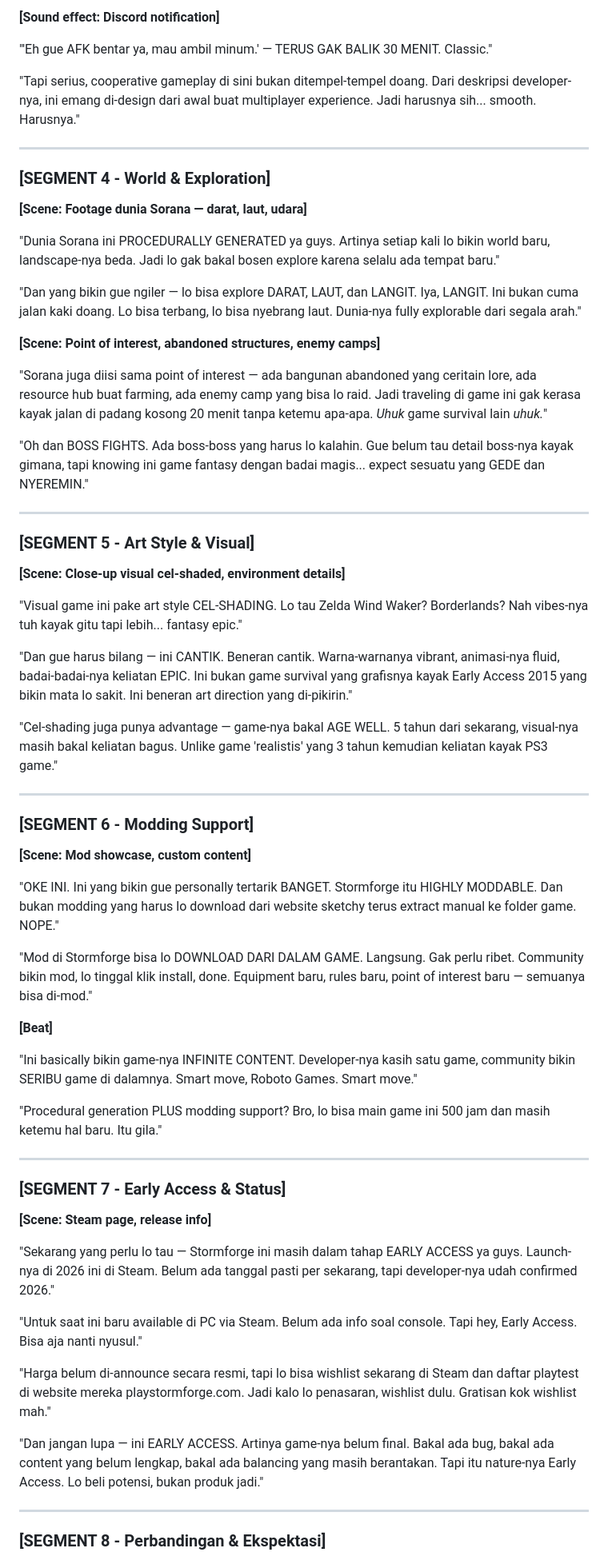
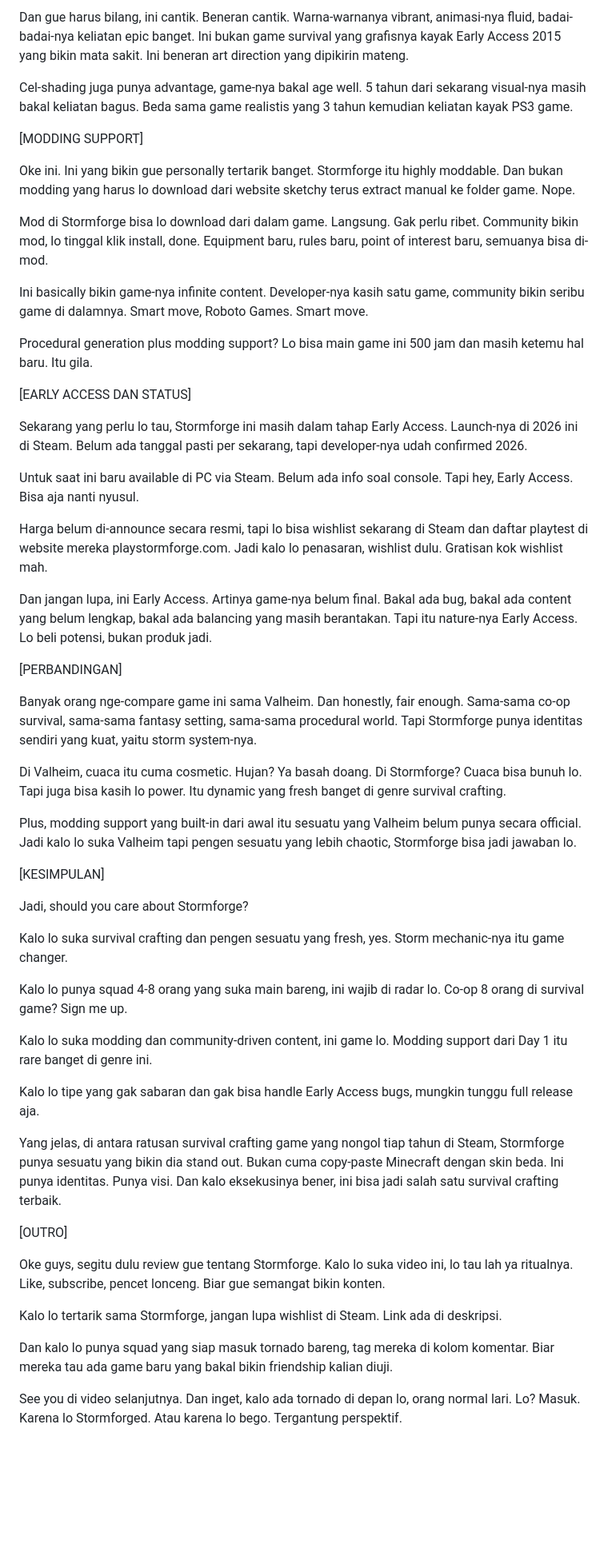
Before and after one commit to logensay62-dot/kiro-aihelping, a Markdown page: naskah-review-stormforge.md, the part around one of its changes. Shown at 80% size. Rendered like a GitHub page; blank space fills up the shorter version.

```diff
--- a/naskah-review-stormforge.md
+++ b/naskah-review-stormforge.md
@@ -69,69 +63,63 @@
 
-**[Sound effect: Discord notification]**
+Dan gue harus bilang, ini cantik. Beneran cantik. Warna-warnanya vibrant, animasi-nya fluid, badai-badai-nya keliatan epic banget. Ini bukan game survival yang grafisnya kayak Early Access 2015 yang bikin mata sakit. Ini beneran art direction yang dipikirin mateng.
 
-"'Eh gue AFK bentar ya, mau ambil minum.' — TERUS GAK BALIK 30 MENIT. Classic."
+Cel-shading juga punya advantage, game-nya bakal age well. 5 tahun dari sekarang visual-nya masih bakal keliatan bagus. Beda sama game realistis yang 3 tahun kemudian keliatan kayak PS3 game.
 
-"Tapi serius, cooperative gameplay di sini bukan ditempel-tempel doang. Dari deskripsi developer-nya, ini emang di-design dari awal buat multiplayer experience. Jadi harusnya sih... smooth. Harusnya."
 
----
+[MODDING SUPPORT]
 
-### [SEGMENT 4 - World & Exploration]
+Oke ini. Ini yang bikin gue personally tertarik banget. Stormforge itu highly moddable. Dan bukan modding yang harus lo download dari website sketchy terus extract manual ke folder game. Nope.
 
-**[Scene: Footage dunia Sorana — darat, laut, udara]**
+Mod di Stormforge bisa lo download dari dalam game. Langsung. Gak perlu ribet. Community bikin mod, lo tinggal klik install, done. Equipment baru, rules baru, point of interest baru, semuanya bisa di-mod.
 
-"Dunia Sorana ini PROCEDURALLY GENERATED ya guys. Artinya setiap kali lo bikin world baru, landscape-nya beda. Jadi lo gak bakal bosen explore karena selalu ada tempat baru."
+Ini basically bikin game-nya infinite content. Developer-nya kasih satu game, community bikin seribu game di dalamnya. Smart move, Roboto Games. Smart move.
 
-"Dan yang bikin gue ngiler — lo bisa explore DARAT, LAUT, dan LANGIT. Iya, LANGIT. Ini bukan cuma jalan kaki doang. Lo bisa terbang, lo bisa nyebrang laut. Dunia-nya fully explorable dari segala arah."
+Procedural generation plus modding support? Lo bisa main game ini 500 jam dan masih ketemu hal baru. Itu gila.
 
-**[Scene: Point of interest, abandoned structures, enemy camps]**
 
-"Sorana juga diisi sama point of interest — ada bangunan abandoned yang ceritain lore, ada resource hub buat farming, ada enemy camp yang bisa lo raid. Jadi traveling di game ini gak kerasa kayak jalan di padang kosong 20 menit tanpa ketemu apa-apa. *Uhuk* game survival lain *uhuk.*"
+[EARLY ACCESS DAN STATUS]
 
-"Oh dan BOSS FIGHTS. Ada boss-boss yang harus lo kalahin. Gue belum tau detail boss-nya kayak gimana, tapi knowing ini game fantasy dengan badai magis... expect sesuatu yang GEDE dan NYEREMIN."
+Sekarang yang perlu lo tau, Stormforge ini masih dalam tahap Early Access. Launch-nya di 2026 ini di Steam. Belum ada tanggal pasti per sekarang, tapi developer-nya udah confirmed 2026.
 
----
+Untuk saat ini baru available di PC via Steam. Belum ada info soal console. Tapi hey, Early Access. Bisa aja nanti nyusul.
 
-### [SEGMENT 5 - Art Style & Visual]
+Harga belum di-announce secara resmi, tapi lo bisa wishlist sekarang di Steam dan daftar playtest di website mereka playstormforge.com. Jadi kalo lo penasaran, wishlist dulu. Gratisan kok wishlist mah.
 
-**[Scene: Close-up visual cel-shaded, environment details]**
+Dan jangan lupa, ini Early Access. Artinya game-nya belum final. Bakal ada bug, bakal ada content yang belum lengkap, bakal ada balancing yang masih berantakan. Tapi itu nature-nya Early Access. Lo beli potensi, bukan produk jadi.
 
-"Visual game ini pake art style CEL-SHADING. Lo tau Zelda Wind Waker? Borderlands? Nah vibes-nya tuh kayak gitu tapi lebih... fantasy epic."
 
-"Dan gue harus bilang — ini CANTIK. Beneran cantik. Warna-warnanya vibrant, animasi-nya fluid, badai-badai-nya keliatan EPIC. Ini bukan game survival yang grafisnya kayak Early Access 2015 yang bikin mata lo sakit. Ini beneran art direction yang di-pikirin."
+[PERBANDINGAN]
 
-"Cel-shading juga punya advantage — game-nya bakal AGE WELL. 5 tahun dari sekarang, visual-nya masih bakal keliatan bagus. Unlike game 'realistis' yang 3 tahun kemudian keliatan kayak PS3 game."
+Banyak orang nge-compare game ini sama Valheim. Dan honestly, fair enough. Sama-sama co-op survival, sama-sama fantasy setting, sama-sama procedural world. Tapi Stormforge punya identitas sendiri yang kuat, yaitu storm system-nya.
 
----
+Di Valheim, cuaca itu cuma cosmetic. Hujan? Ya basah doang. Di Stormforge? Cuaca bisa bunuh lo. Tapi juga bisa kasih lo power. Itu dynamic yang fresh banget di genre survival crafting.
 
-### [SEGMENT 6 - Modding Support]
+Plus, modding support yang built-in dari awal itu sesuatu yang Valheim belum punya secara official. Jadi kalo lo suka Valheim tapi pengen sesuatu yang lebih chaotic, Stormforge bisa jadi jawaban lo.
 
-**[Scene: Mod showcase, custom content]**
 
-"OKE INI. Ini yang bikin gue personally tertarik BANGET. Stormforge itu HIGHLY MODDABLE. Dan bukan modding yang harus lo download dari website sketchy terus extract manual ke folder game. NOPE."
+[KESIMPULAN]
 
-"Mod di Stormforge bisa lo DOWNLOAD DARI DALAM GAME. Langsung. Gak perlu ribet. Community bikin mod, lo tinggal klik install, done. Equipment baru, rules baru, point of interest baru — semuanya bisa di-mod."
+Jadi, should you care about Stormforge?
 
-**[Beat]**
+Kalo lo suka survival crafting dan pengen sesuatu yang fresh, yes. Storm mechanic-nya itu game changer.
 
-"Ini basically bikin game-nya INFINITE CONTENT. Developer-nya kasih satu game, community bikin SERIBU game di dalamnya. Smart move, Roboto Games. Smart move."
+Kalo lo punya squad 4-8 orang yang suka main bareng, ini wajib di radar lo. Co-op 8 orang di survival game? Sign me up.
 
-"Procedural generation PLUS modding support? Bro, lo bisa main game ini 500 jam dan masih ketemu hal baru. Itu gila."
+Kalo lo suka modding dan community-driven content, ini game lo. Modding support dari Day 1 itu rare banget di genre ini.
 
----
+Kalo lo tipe yang gak sabaran dan gak bisa handle Early Access bugs, mungkin tunggu full release aja.
 
-### [SEGMENT 7 - Early Access & Status]
+Yang jelas, di antara ratusan survival crafting game yang nongol tiap tahun di Steam, Stormforge punya sesuatu yang bikin dia stand out. Bukan cuma copy-paste Minecraft dengan skin beda. Ini punya identitas. Punya visi. Dan kalo eksekusinya bener, ini bisa jadi salah satu survival crafting terbaik.
 
-**[Scene: Steam page, release info]**
 
-"Sekarang yang perlu lo tau — Stormforge ini masih dalam tahap EARLY ACCESS ya guys. Launch-nya di 2026 ini di Steam. Belum ada tanggal pasti per sekarang, tapi developer-nya udah confirmed 2026."
+[OUTRO]
 
-"Untuk saat ini baru available di PC via Steam. Belum ada info soal console. Tapi hey, Early Access. Bisa aja nanti nyusul."
+Oke guys, segitu dulu review gue tentang Stormforge. Kalo lo suka video ini, lo tau lah ya ritualnya. Like, subscribe, pencet lonceng. Biar gue semangat bikin konten.
 
-"Harga belum di-announce secara resmi, tapi lo bisa wishlist sekarang di Steam dan daftar playtest di website mereka playstormforge.com. Jadi kalo lo penasaran, wishlist dulu. Gratisan kok wishlist mah."
+Kalo lo tertarik sama Stormforge, jangan lupa wishlist di Steam. Link ada di deskripsi.
 
-"Dan jangan lupa — ini EARLY ACCESS. Artinya game-nya belum final. Bakal ada bug, bakal ada content yang belum lengkap, bakal ada balancing yang masih berantakan. Tapi itu nature-nya Early Access. Lo beli potensi, bukan produk jadi."
+Dan kalo lo punya squad yang siap masuk tornado bareng, tag mereka di kolom komentar. Biar mereka tau ada game baru yang bakal bikin friendship kalian diuji.
 
----
+See you di video selanjutnya. Dan inget, kalo ada tornado di depan lo, orang normal lari. Lo? Masuk. Karena lo Stormforged. Atau karena lo bego. Tergantung perspektif.
 
-### [SEGMENT 8 - Perbandingan & Ekspektasi]
 
```
Also changed, not shown: other parts of naskah-review-stormforge.md (+36 -105 lines).
